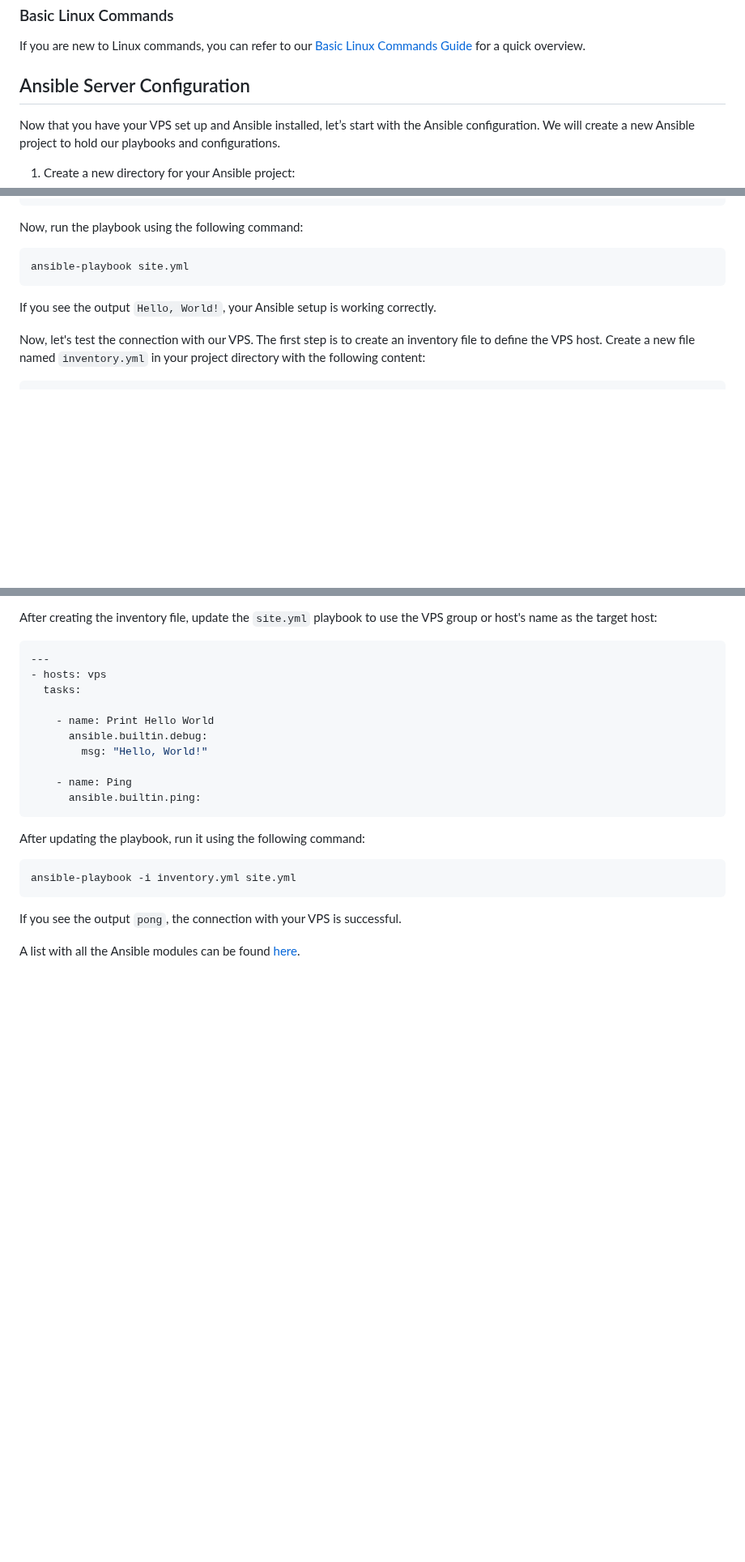
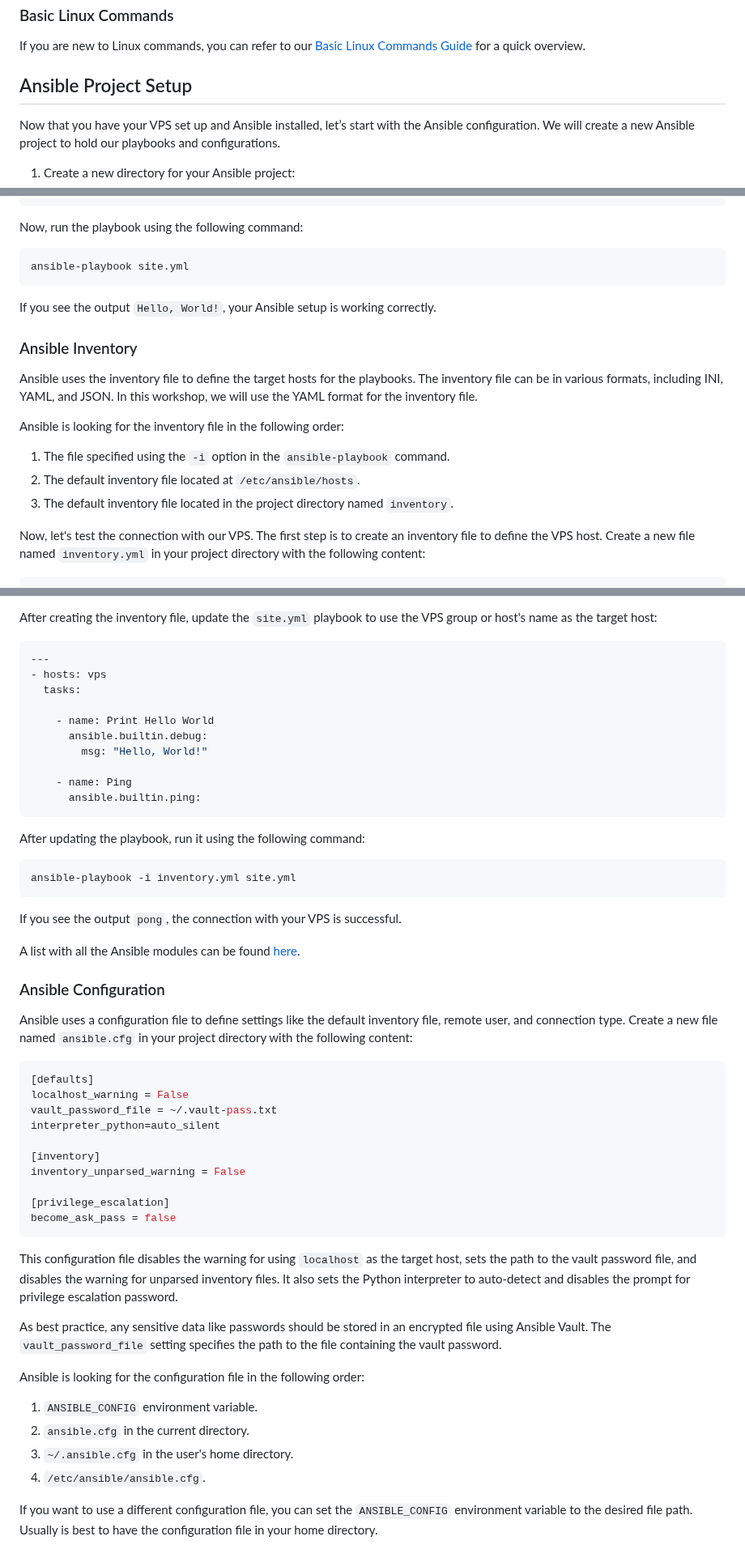
Before and after one commit to madalinpopa/ubuntu-server-automation, a Markdown page: README.md, 3 parts joined by grey strips. Shown at 81% size. Rendered like a GitHub page; blank space fills up the shorter version.

````diff
--- a/README.md
+++ b/README.md
@@ -64,7 +64,7 @@ If you don’t have Ansible installed on your local machine, you can follow our
 
 If you are new to Linux commands, you can refer to our [Basic Linux Commands Guide](./docs/linux-basic.md) for a quick overview.
 
-## Ansible Server Configuration
+## Ansible Project Setup
 
 Now that you have your VPS set up and Ansible installed, let’s start with the Ansible configuration. We will create a new Ansible project to hold our playbooks and configurations.
 
@@ -100,6 +100,16 @@ ansible-playbook site.yml
 ```
 If you see the output `Hello, World!`, your Ansible setup is working correctly.
 
+### Ansible Inventory
+
+Ansible uses the inventory file to define the target hosts for the playbooks. The inventory file can be in various formats, including INI, YAML, and JSON. In this workshop, we will use the YAML format for the inventory file.
+
+Ansible is looking for the inventory file in the following order:
+
+1. The file specified using the `-i` option in the `ansible-playbook` command.
+2. The default inventory file located at `/etc/ansible/hosts`.
+3. The default inventory file located in the project directory named `inventory`.
+
 Now, let's test the connection with our VPS. The first step is to create an inventory file to define the VPS host. Create a new file named `inventory.yml` in your project directory with the following content:
 
 ```yaml
@@ -131,3 +141,33 @@ ansible-playbook -i inventory.yml site.yml
 If you see the output `pong`, the connection with your VPS is successful.
 
 A list with all the Ansible modules can be found [here](https://docs.ansible.com/ansible/latest/collections/ansible/builtin/index.html).
+
+### Ansible Configuration
+
+Ansible uses a configuration file to define settings like the default inventory file, remote user, and connection type. Create a new file named `ansible.cfg` in your project directory with the following content:
+
+```ini
+[defaults]
+localhost_warning = False
+vault_password_file = ~/.vault-pass.txt
+interpreter_python=auto_silent
+
+[inventory]
+inventory_unparsed_warning = False
+
+[privilege_escalation]
+become_ask_pass = false
+```
+This configuration file disables the warning for using `localhost` as the target host, sets the path to the vault password file, and disables the warning for unparsed inventory files. It also sets the Python interpreter to auto-detect and disables the prompt for privilege escalation password.
+
+As best practice, any sensitive data like passwords should be stored in an encrypted file using Ansible Vault. The `vault_password_file` setting specifies the path to the file containing the vault password.
+
+Ansible is looking for the configuration file in the following order:
+
+1. `ANSIBLE_CONFIG` environment variable.
+2. `ansible.cfg` in the current directory.
+3. `~/.ansible.cfg` in the user's home directory.
+4. `/etc/ansible/ansible.cfg`.
+
+If you want to use a different configuration file, you can set the `ANSIBLE_CONFIG` environment variable to the desired file path.
+Usually is best to have the configuration file in your home directory.
````
Also changed, not shown: other parts of README.md (+2 -2 lines).
